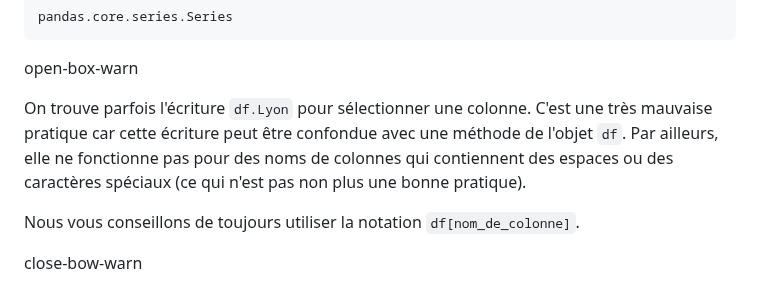
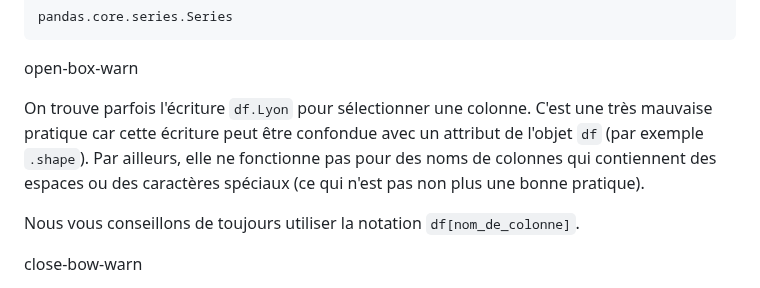
Before and after one commit to bioinfo-prog/cours-python, a Markdown page: 22_module_pandas.md, the part around the change. Rendered like a GitHub page.

Commit message:
Replace méthode by attribut

```diff
--- a/22_module_pandas.md
+++ b/22_module_pandas.md
@@ -317,7 +317,7 @@ pandas.core.series.Series
 
 open-box-warn
 
-On trouve parfois l'écriture `df.Lyon` pour sélectionner une colonne. C'est une très mauvaise pratique car cette écriture peut être confondue avec une méthode de l'objet `df`. Par ailleurs, elle ne fonctionne pas pour des noms de colonnes qui contiennent des espaces ou des caractères spéciaux (ce qui n'est pas non plus une bonne pratique).
+On trouve parfois l'écriture `df.Lyon` pour sélectionner une colonne. C'est une très mauvaise pratique car cette écriture peut être confondue avec un attribut de l'objet `df` (par exemple `.shape`). Par ailleurs, elle ne fonctionne pas pour des noms de colonnes qui contiennent des espaces ou des caractères spéciaux (ce qui n'est pas non plus une bonne pratique).
 
 Nous vous conseillons de toujours utiliser la notation `df[nom_de_colonne]`.
 
```
